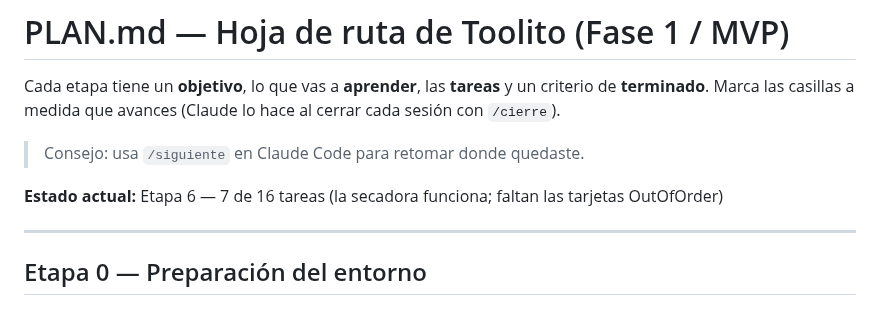
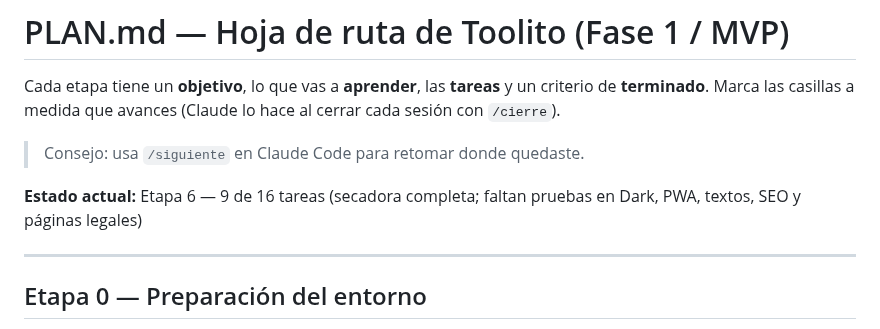
Before and after one commit to jpguarin/toolito, a Markdown page: PLAN.md, the part around one of its changes. Rendered like a GitHub page.

Commit message:
docs(plan): mark dryer error cards and cors as done
Co-Authored-By: Claude Opus 5.5 <noreply@anthropic.com>

```diff
--- a/PLAN.md
+++ b/PLAN.md
@@ -4,7 +4,7 @@ Cada etapa tiene un **objetivo**, lo que vas a **aprender**, las **tareas** y un
 
 > Consejo: usa `/siguiente` en Claude Code para retomar donde quedaste.
 
-**Estado actual:** Etapa 6 — 7 de 16 tareas (la secadora funciona; faltan las tarjetas OutOfOrder)
+**Estado actual:** Etapa 6 — 9 de 16 tareas (secadora completa; faltan pruebas en Dark, PWA, textos, SEO y páginas legales)
 
 ---
 
```
Also changed, not shown: other parts of PLAN.md (+2 -2 lines).
